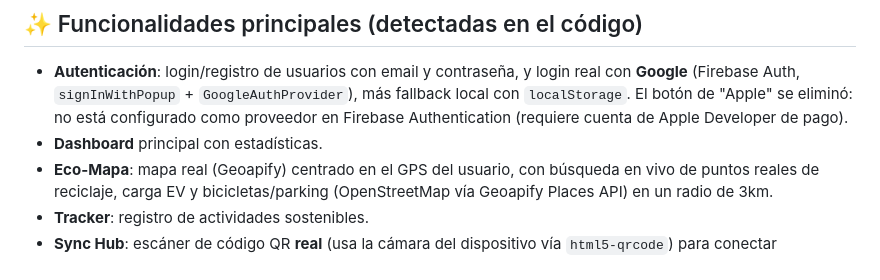
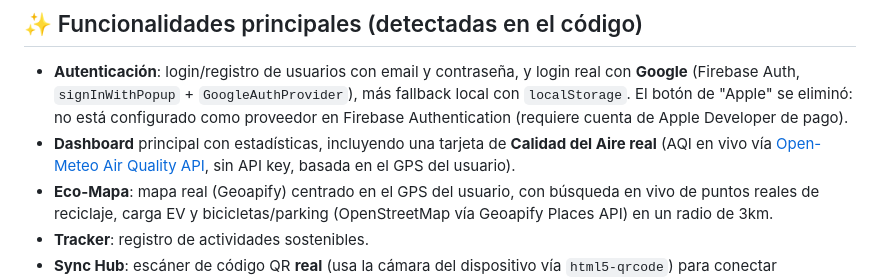
Before and after one commit to radioeternalbeat-prog/happybeat-cl, a Markdown page: README.md, the part around the change. Rendered like a GitHub page.

Commit message:
Actualiza README: Calidad del Aire real via Open-Meteo

```diff
--- a/README.md
+++ b/README.md
@@ -34,7 +34,7 @@ Esto significa:
 ## ✨ Funcionalidades principales (detectadas en el código)
 
 - **Autenticación**: login/registro de usuarios con email y contraseña, y login real con **Google** (Firebase Auth, `signInWithPopup` + `GoogleAuthProvider`), más fallback local con `localStorage`. El botón de "Apple" se eliminó: no está configurado como proveedor en Firebase Authentication (requiere cuenta de Apple Developer de pago).
-- **Dashboard** principal con estadísticas.
+- **Dashboard** principal con estadísticas, incluyendo una tarjeta de **Calidad del Aire real** (AQI en vivo vía [Open-Meteo Air Quality API](https://open-meteo.com/en/docs/air-quality-api), sin API key, basada en el GPS del usuario).
 - **Eco-Mapa**: mapa real (Geoapify) centrado en el GPS del usuario, con búsqueda en vivo de puntos reales de reciclaje, carga EV y bicicletas/parking (OpenStreetMap vía Geoapify Places API) en un radio de 3km.
 - **Tracker**: registro de actividades sostenibles.
 - **Sync Hub**: escáner de código QR **real** (usa la cámara del dispositivo vía `html5-qrcode`) para conectar estaciones/bicicletas físicas de Happy Beat, y verificación de identidad con revisión manual por un administrador (sin IA falsa). El Bluetooth simulado y los toggles de apps de salud (Apple Health, Google Fit, Strava, etc.) se removieron: requerirían un backend propio para manejar credenciales OAuth de forma segura, algo fuera de alcance para un HTML estático sin servidor.
```
